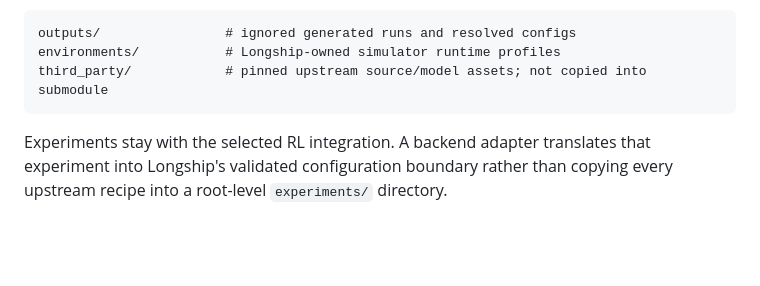
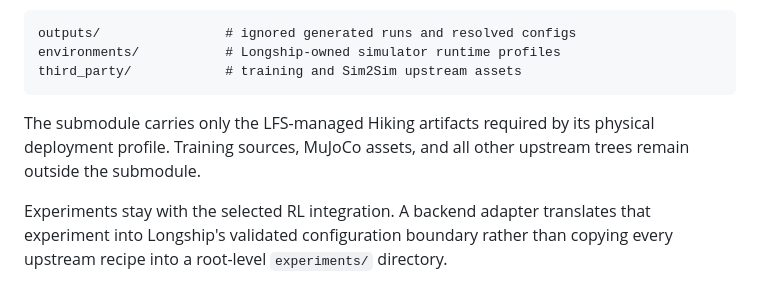
Before and after one commit to echengdee/longship, a Markdown page: docs/architecture/rl-platform.md, the part around the change. Rendered like a GitHub page; blank space fills up the shorter version.

Commit message:
chore(rl): pin self-contained Hiking deployment

````diff
--- a/docs/architecture/rl-platform.md
+++ b/docs/architecture/rl-platform.md
@@ -45,8 +45,12 @@ training package. The repository root does not create a second experiment hierar
 ```text
 outputs/                # ignored generated runs and resolved configs
 environments/           # Longship-owned simulator runtime profiles
-third_party/            # pinned upstream source/model assets; not copied into submodule
+third_party/            # training and Sim2Sim upstream assets
 ```
+
+The submodule carries only the LFS-managed Hiking artifacts required by its
+physical deployment profile. Training sources, MuJoCo assets, and all other
+upstream trees remain outside the submodule.
 
 Experiments stay with the selected RL integration. A backend adapter translates
 that experiment into Longship's validated configuration boundary rather than
````
